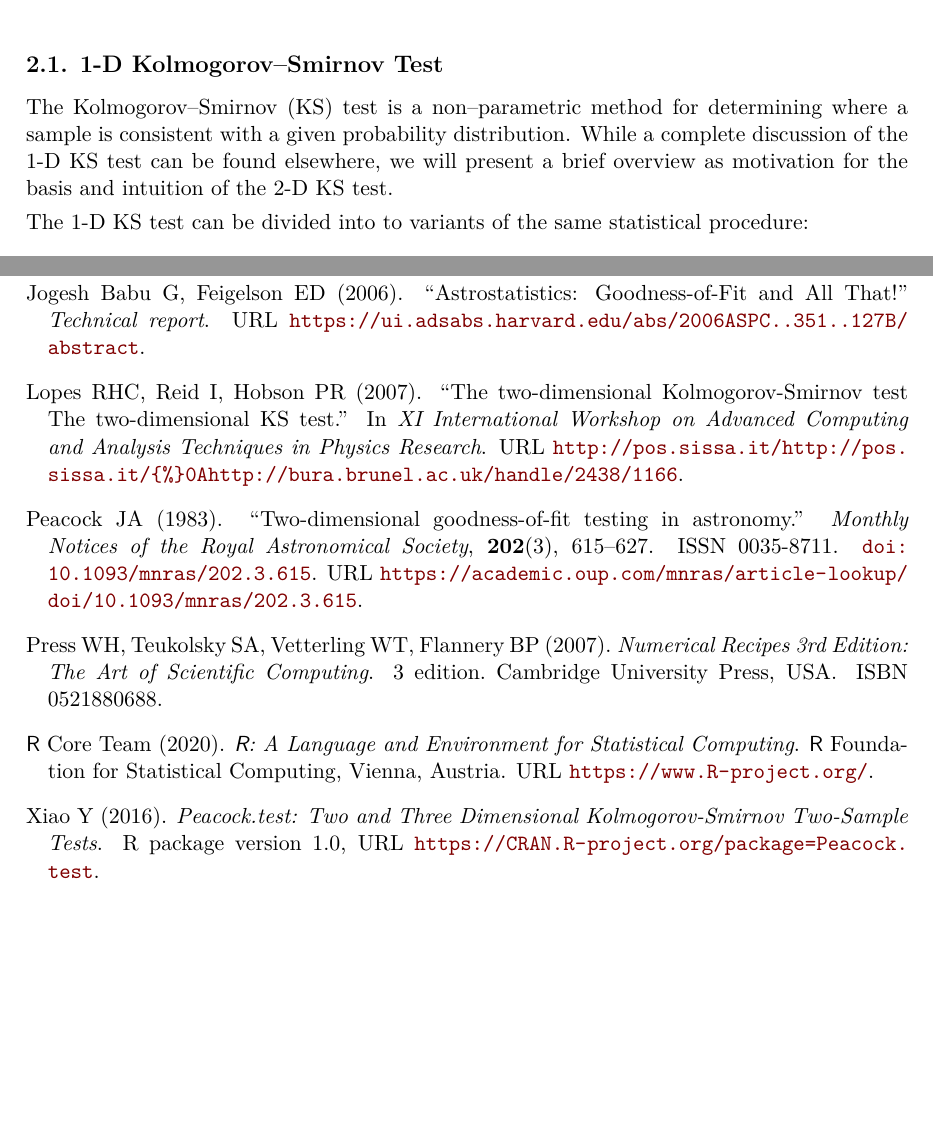
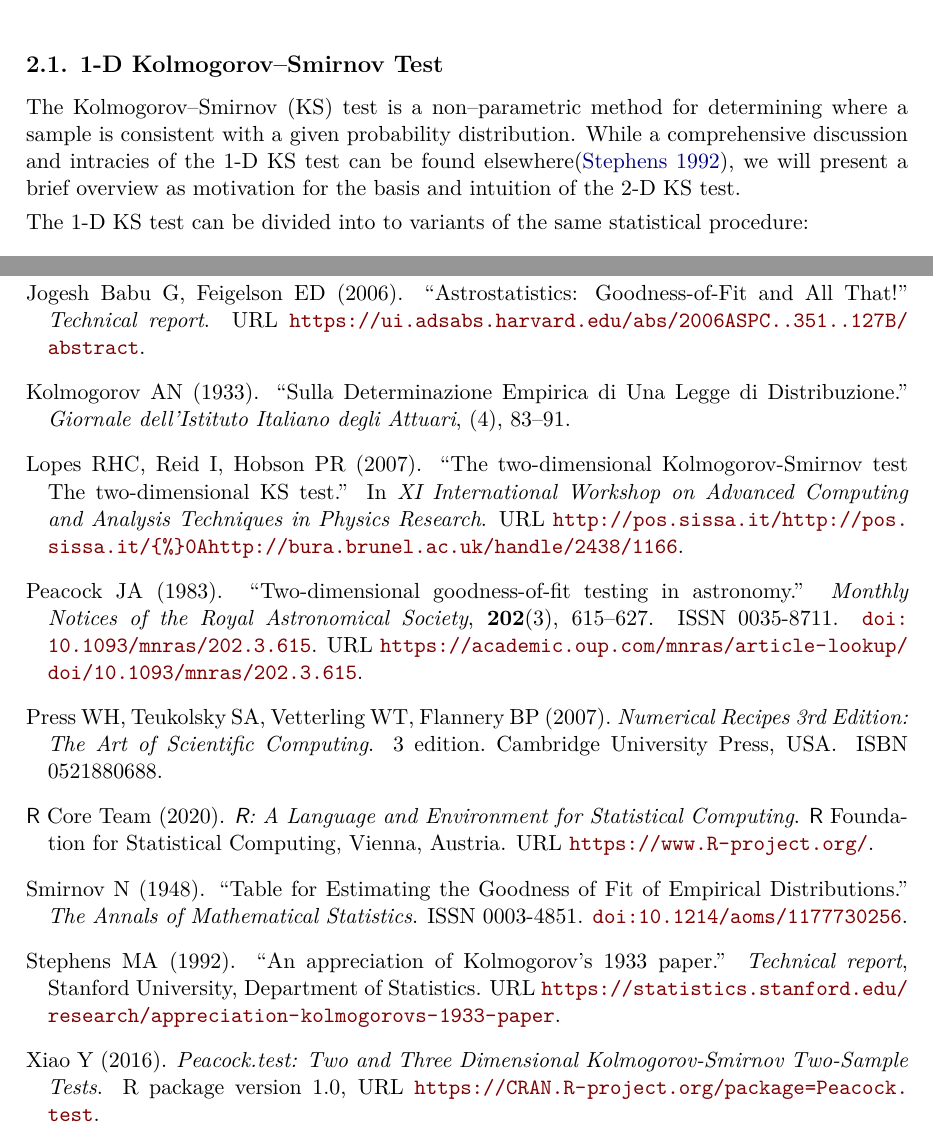
Before and after one commit to braunlab-nu/fasano.franceschini.test, a LaTeX document (journalMS/article.tex, which reads journalMS/refs.bib): two parts of pages 2 and 8 of 9, joined at a grey line, cut so that both start at the same text, the shorter picture padded with empty space. Compiled offline with pdfLaTeX.

Commit message:
journal article revisions and updated bib

```diff
--- a/journalMS/article.tex
+++ b/journalMS/article.tex
@@ -158,7 +158,7 @@ The \pkg{fasano.franceschini.test} package is an \proglang{R} implementation of
 
 \subsection{1-D Kolmogorov--Smirnov Test}
 
-The Kolmogorov--Smirnov (KS) test is a non--parametric method for determining where a sample is consistent with a given probability distribution. While a complete discussion of the 1-D KS test can be found elsewhere, we will present a brief overview as motivation for the basis and intuition of the 2-D KS test.
+The Kolmogorov--Smirnov (KS) test is a non--parametric method for determining where a sample is consistent with a given probability distribution. While a comprehensive discussion and intracies of the 1-D KS test can be found elsewhere\citep{Stephens1992}, we will present a brief overview as motivation for the basis and intuition of the 2-D KS test.
 
 The 1-D KS test can be divided into to variants of the same statistical procedure:
 
--- a/journalMS/refs.bib
+++ b/journalMS/refs.bib
@@ -74,3 +74,31 @@ edition = {3}
     note = {R package version 1.0},
     url = {https://CRAN.R-project.org/package=Peacock.test},
   }
+
+@techreport{Stephens1992,
+author = {Stephens, M. A.},
+institution = {Stanford University, Department of Statistics},
+pages = {19},
+publisher = {Defense Technical Information Center},
+title = {{An appreciation of Kolmogorov's 1933 paper}},
+url = {https://statistics.stanford.edu/research/appreciation-kolmogorovs-1933-paper},
+year = {1992}
+}
+
+@article{Smirnov1948,
+author = {Smirnov, N.},
+doi = {10.1214/aoms/1177730256},
+issn = {0003-4851},
+journal = {The Annals of Mathematical Statistics},
+title = {{Table for Estimating the Goodness of Fit of Empirical Distributions}},
+year = {1948}
+}
+
+@article{Kolmogorov1933,
+author = {Kolmogorov, A. N.},
+journal = {Giornale dell'Istituto Italiano degli Attuari},
+number = {4},
+pages = {83--91},
+title = {{Sulla Determinazione Empirica di Una Legge di Distribuzione}},
+year = {1933}
+}
```
Also changed, not shown: journalMS/article.tex (2 more changed lines).
